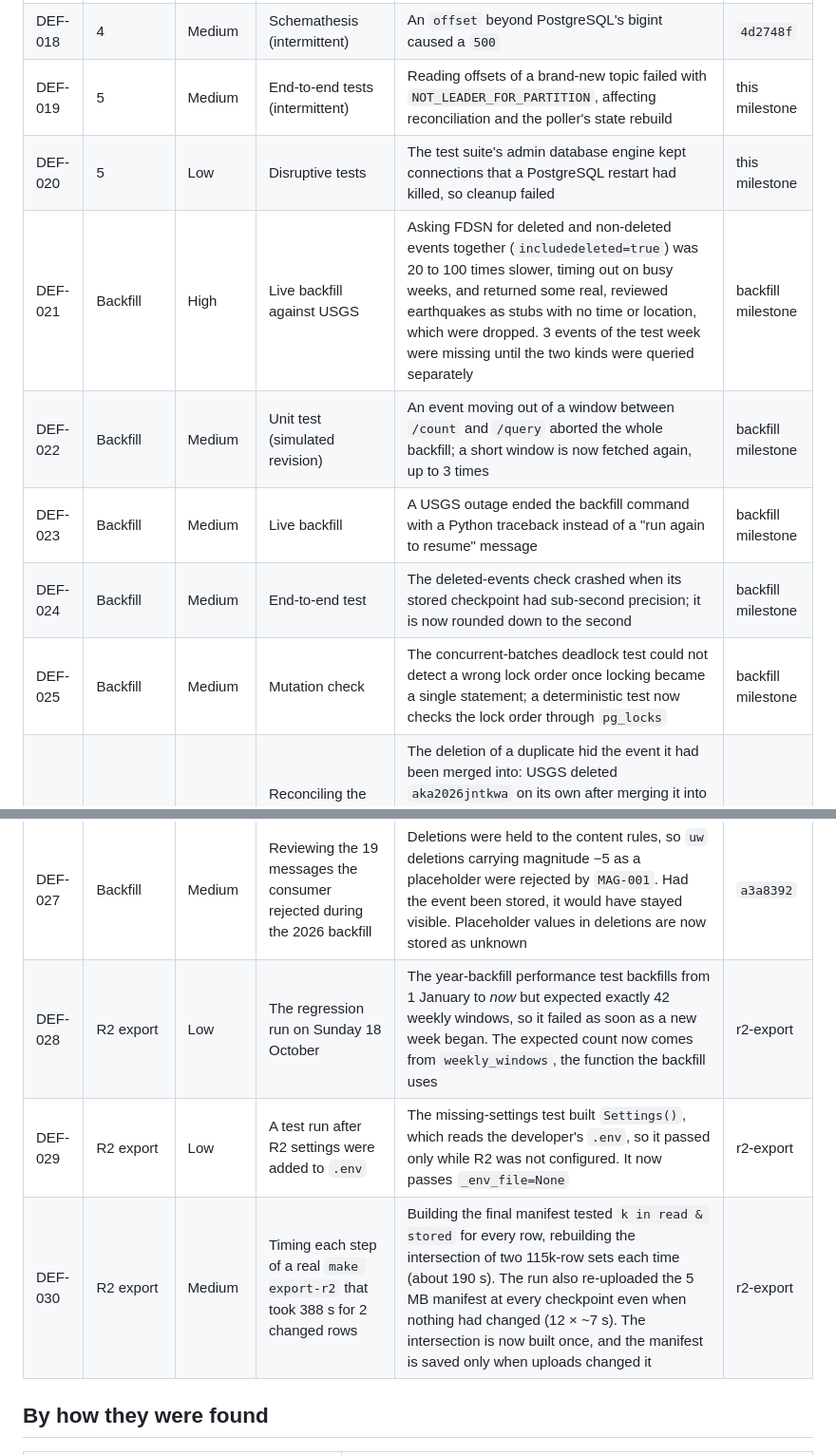
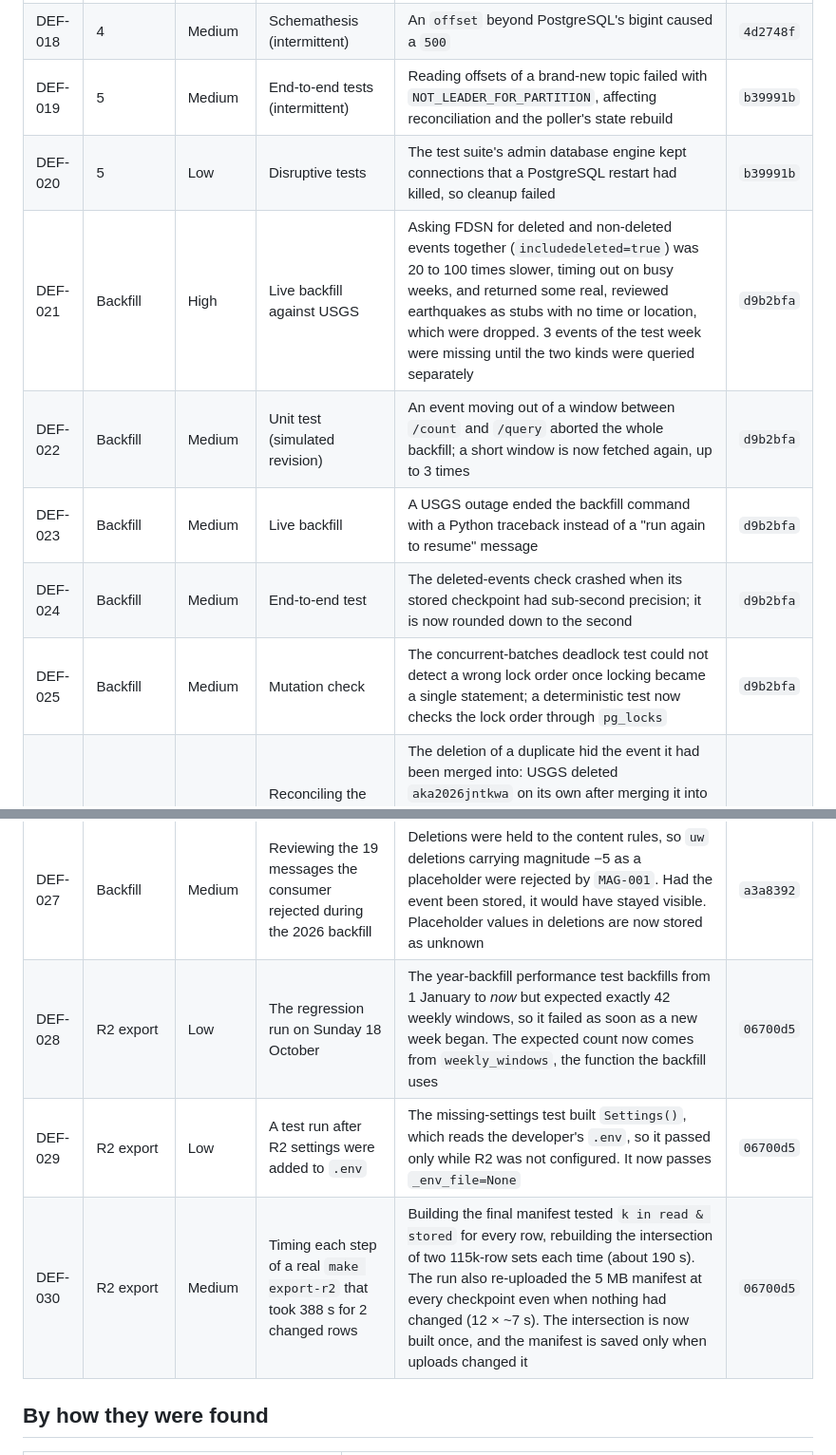
Before and after one commit to dienarvaez1/earth-hub, a Markdown page: docs/defects/README.md, 2 parts joined by grey strips. Shown at 95% size. GitHub-like rendering.

Commit message:
docs: record the merge commits that fixed DEF-019 to DEF-030 (#11)
Ten defect-log entries named a branch or milestone in "Fixed in" instead of
the commit on main: DEF-019 and DEF-020 (b39991b, #6), DEF-021 to DEF-025
(d9b2bfa, #7) and DEF-028 to DEF-030 (06700d5, #10).

Co-authored-by: Claude Opus 5.5 <noreply@anthropic.com>

```diff
--- a/docs/defects/README.md
+++ b/docs/defects/README.md
@@ -37,18 +37,18 @@ Priority is how urgently it had to be fixed: **P1** before anything else, **P2**
 | [DEF-016](DEF-016-nul-in-parameters.md) | 4 | Medium | Schemathesis | A NUL character in a text parameter reached PostgreSQL and caused a `500` | `4d2748f` |
 | DEF-017 | 4 | Medium | Schemathesis (intermittent) | `end_time=0001-01-01` overflowed `datetime` when the window start was computed, causing a `500` | `4d2748f` |
 | DEF-018 | 4 | Medium | Schemathesis (intermittent) | An `offset` beyond PostgreSQL's bigint caused a `500` | `4d2748f` |
-| DEF-019 | 5 | Medium | End-to-end tests (intermittent) | Reading offsets of a brand-new topic failed with `NOT_LEADER_FOR_PARTITION`, affecting reconciliation and the poller's state rebuild | this milestone |
-| DEF-020 | 5 | Low | Disruptive tests | The test suite's admin database engine kept connections that a PostgreSQL restart had killed, so cleanup failed | this milestone |
-| DEF-021 | Backfill | High | Live backfill against USGS | Asking FDSN for deleted and non-deleted events together (`includedeleted=true`) was 20 to 100 times slower, timing out on busy weeks, and returned some real, reviewed earthquakes as stubs with no time or location, which were dropped. 3 events of the test week were missing until the two kinds were queried separately | backfill milestone |
-| DEF-022 | Backfill | Medium | Unit test (simulated revision) | An event moving out of a window between `/count` and `/query` aborted the whole backfill; a short window is now fetched again, up to 3 times | backfill milestone |
-| DEF-023 | Backfill | Medium | Live backfill | A USGS outage ended the backfill command with a Python traceback instead of a "run again to resume" message | backfill milestone |
-| DEF-024 | Backfill | Medium | End-to-end test | The deleted-events check crashed when its stored checkpoint had sub-second precision; it is now rounded down to the second | backfill milestone |
-| DEF-025 | Backfill | Medium | Mutation check | The concurrent-batches deadlock test could not detect a wrong lock order once locking became a single statement; a deterministic test now checks the lock order through `pg_locks` | backfill milestone |
+| DEF-019 | 5 | Medium | End-to-end tests (intermittent) | Reading offsets of a brand-new topic failed with `NOT_LEADER_FOR_PARTITION`, affecting reconciliation and the poller's state rebuild | `b39991b` |
+| DEF-020 | 5 | Low | Disruptive tests | The test suite's admin database engine kept connections that a PostgreSQL restart had killed, so cleanup failed | `b39991b` |
+| DEF-021 | Backfill | High | Live backfill against USGS | Asking FDSN for deleted and non-deleted events together (`includedeleted=true`) was 20 to 100 times slower, timing out on busy weeks, and returned some real, reviewed earthquakes as stubs with no time or location, which were dropped. 3 events of the test week were missing until the two kinds were queried separately | `d9b2bfa` |
+| DEF-022 | Backfill | Medium | Unit test (simulated revision) | An event moving out of a window between `/count` and `/query` aborted the whole backfill; a short window is now fetched again, up to 3 times | `d9b2bfa` |
+| DEF-023 | Backfill | Medium | Live backfill | A USGS outage ended the backfill command with a Python traceback instead of a "run again to resume" message | `d9b2bfa` |
+| DEF-024 | Backfill | Medium | End-to-end test | The deleted-events check crashed when its stored checkpoint had sub-second precision; it is now rounded down to the second | `d9b2bfa` |
+| DEF-025 | Backfill | Medium | Mutation check | The concurrent-batches deadlock test could not detect a wrong lock order once locking became a single statement; a deterministic test now checks the lock order through `pg_locks` | `d9b2bfa` |
 | DEF-026 | Backfill | High | Reconciling the 2026 backfill with USGS, window by window | The deletion of a duplicate hid the event it had been merged into: USGS deleted `aka2026jntkwa` on its own after merging it into `aka2026jntiye`, and since both IDs point to one stored event, the newer deletion replaced it. Deletions that don't list the stored event's current ID no longer apply to it, whichever arrives first | `a3a8392` |
 | DEF-027 | Backfill | Medium | Reviewing the 19 messages the consumer rejected during the 2026 backfill | Deletions were held to the content rules, so `uw` deletions carrying magnitude −5 as a placeholder were rejected by `MAG-001`. Had the event been stored, it would have stayed visible. Placeholder values in deletions are now stored as unknown | `a3a8392` |
-| DEF-028 | R2 export | Low | The regression run on Sunday 18 October | The year-backfill performance test backfills from 1 January to *now* but expected exactly 42 weekly windows, so it failed as soon as a new week began. The expected count now comes from `weekly_windows`, the function the backfill uses | r2-export |
-| DEF-029 | R2 export | Low | A test run after R2 settings were added to `.env` | The missing-settings test built `Settings()`, which reads the developer's `.env`, so it passed only while R2 was not configured. It now passes `_env_file=None` | r2-export |
-| DEF-030 | R2 export | Medium | Timing each step of a real `make export-r2` that took 388 s for 2 changed rows | Building the final manifest tested `k in read & stored` for every row, rebuilding the intersection of two 115k-row sets each time (about 190 s). The run also re-uploaded the 5 MB manifest at every checkpoint even when nothing had changed (12 × ~7 s). The intersection is now built once, and the manifest is saved only when uploads changed it | r2-export |
+| DEF-028 | R2 export | Low | The regression run on Sunday 18 October | The year-backfill performance test backfills from 1 January to *now* but expected exactly 42 weekly windows, so it failed as soon as a new week began. The expected count now comes from `weekly_windows`, the function the backfill uses | `06700d5` |
+| DEF-029 | R2 export | Low | A test run after R2 settings were added to `.env` | The missing-settings test built `Settings()`, which reads the developer's `.env`, so it passed only while R2 was not configured. It now passes `_env_file=None` | `06700d5` |
+| DEF-030 | R2 export | Medium | Timing each step of a real `make export-r2` that took 388 s for 2 changed rows | Building the final manifest tested `k in read & stored` for every row, rebuilding the intersection of two 115k-row sets each time (about 190 s). The run also re-uploaded the 5 MB manifest at every checkpoint even when nothing had changed (12 × ~7 s). The intersection is now built once, and the manifest is saved only when uploads changed it | `06700d5` |
 
 ## By how they were found
 
```
